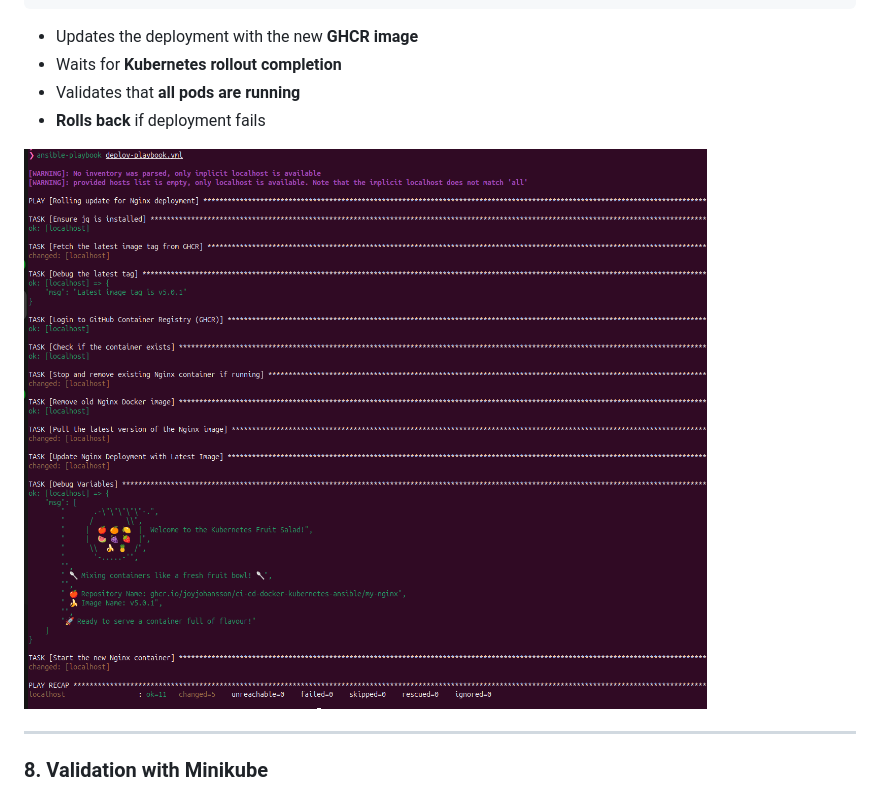
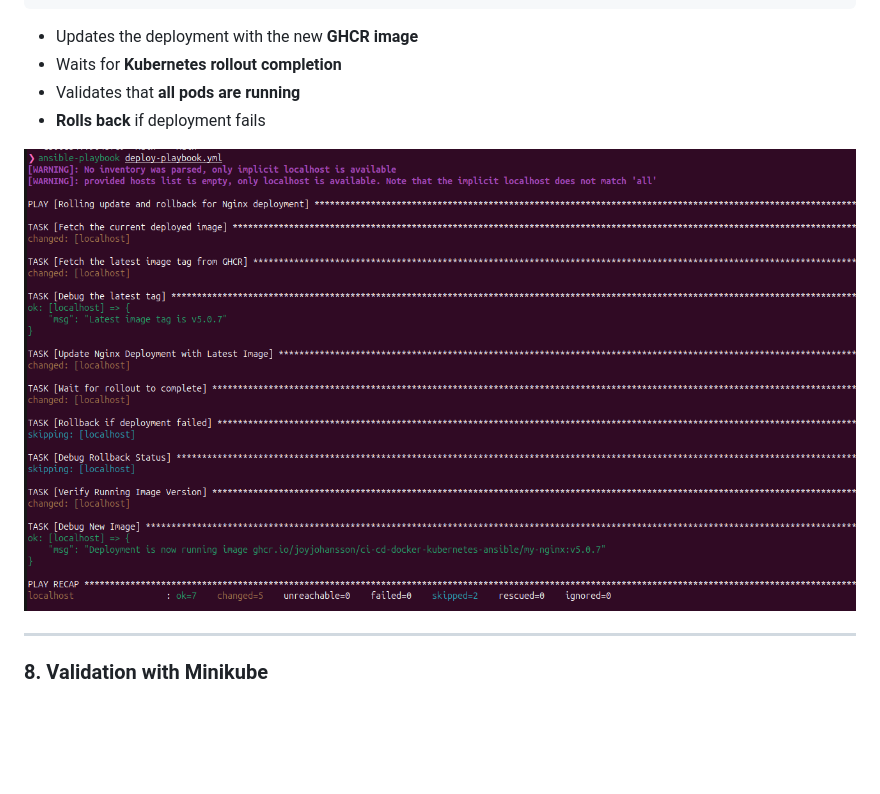
Before and after one commit to JoyJohansson/CI-CD-Docker-Kubernetes-Ansible, a Markdown page: README.md, the part around the change. GitHub-like rendering; pictures changed too: image_folder/Ansible-playbook.png (added); blank space fills up the shorter version.

Commit message:
Update Ansible playbook image for README.md

```diff
--- a/README.md
+++ b/README.md
@@ -172,7 +172,7 @@ ansible-playbook deploy-playbook.yml --ask-become-pass
 - Validates that **all pods are running**
 - **Rolls back** if deployment fails
 
-![Project Screenshot](image_folder/ansibleplaybook.png)
+![Project Screenshot](image_folder/Ansible-playbook.png)
 
 ---
 
```
